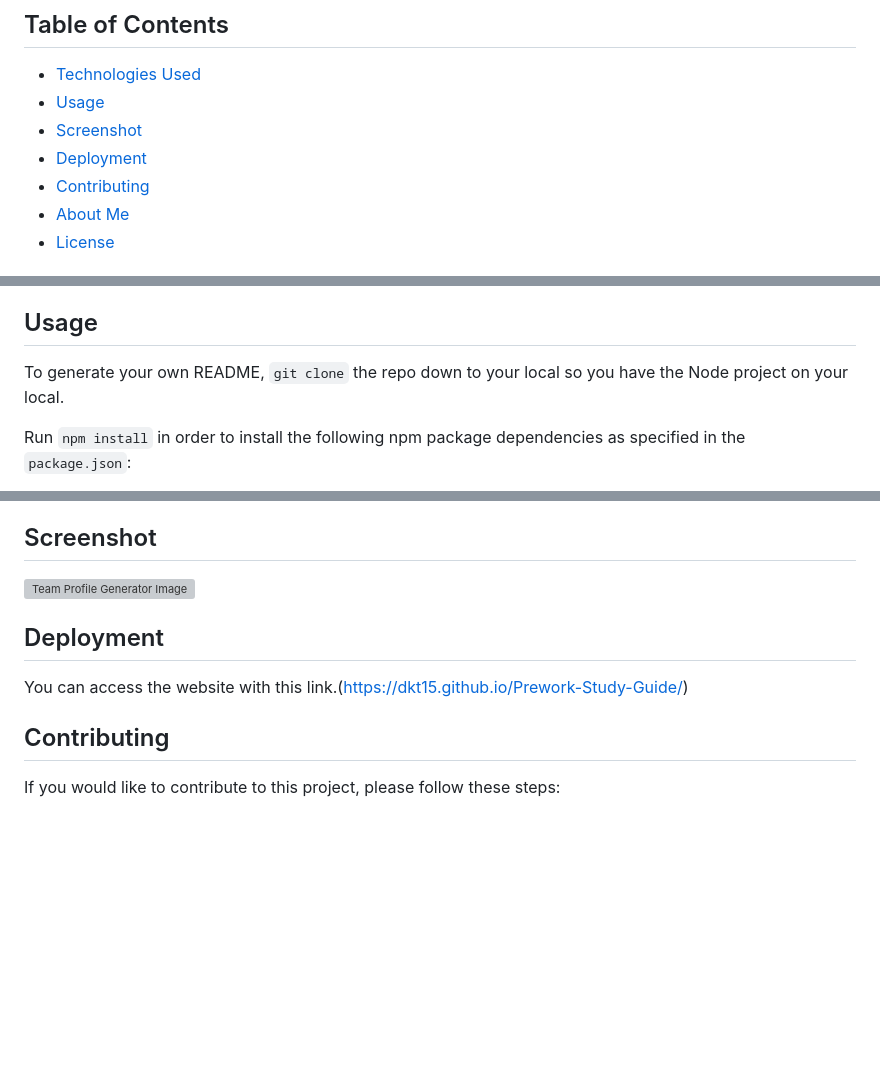
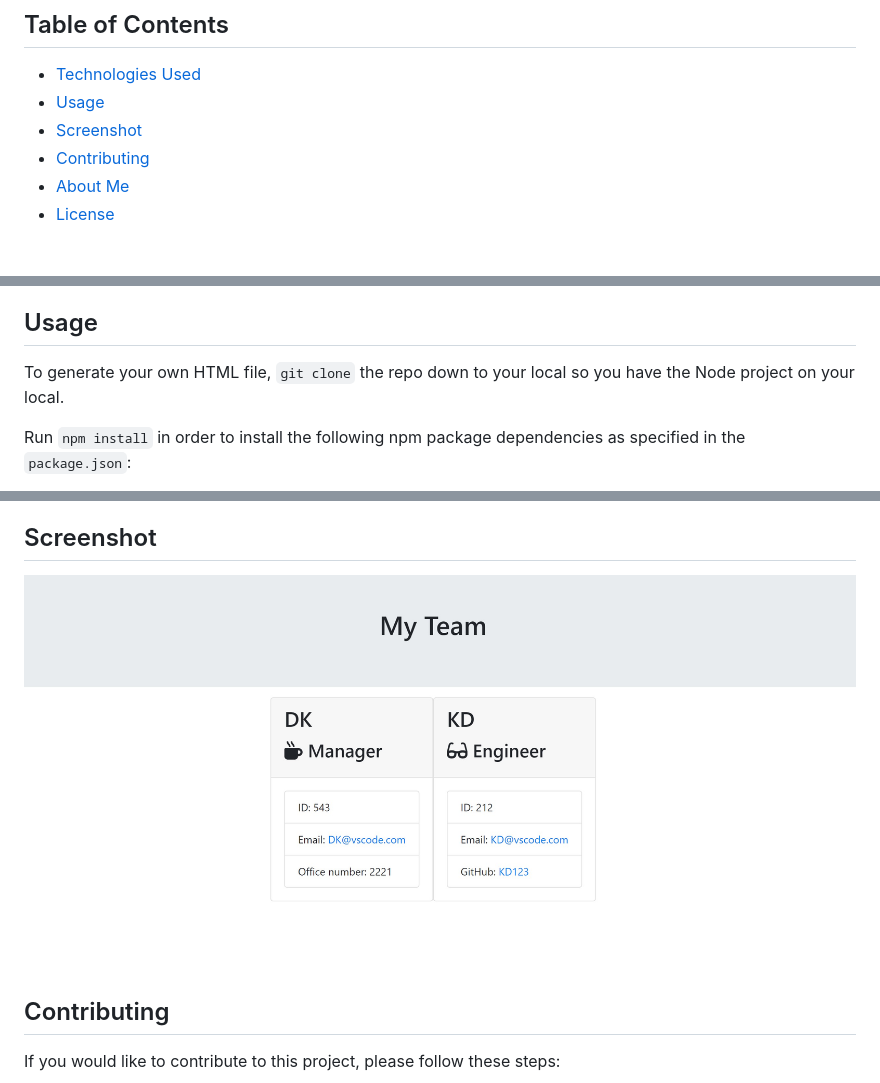
Before and after one commit to DKT15/team-profile-generator-challenge, a Markdown page: README.md, 3 parts joined by grey strips. GitHub-like rendering; pictures changed too: team-profile-img.jpg (added); blank space fills up the shorter version; grey boxes are pictures that could not be loaded.

Commit message:
Made final changes to README.

```diff
--- a/README.md
+++ b/README.md
@@ -9,7 +9,6 @@ This is an application will take in information about employees on a software en
 - [Technologies Used](#technology)
 - [Usage](#usage)
 - [Screenshot](#screenshot)
-- [Deployment](#deployment)
 - [Contributing](#contributing)
 - [About Me](#aboutme)
 - [License](#license)
@@ -24,7 +23,7 @@ This is an application will take in information about employees on a software en
 
 ## Usage
 
-To generate your own README, `git clone` the repo down to your local so you have the Node project on your local.
+To generate your own HTML file, `git clone` the repo down to your local so you have the Node project on your local.
 
 Run `npm install` in order to install the following npm package dependencies as specified in the `package.json`:
 
@@ -38,11 +37,7 @@ After answering all the prompts, a HTML file and will be named 'team.html' and w
 
 ## Screenshot
 
-![Team Profile Generator Image](/assets/prework-study-guide-img.jpg)
-
-## Deployment
-
-You can access the website with this link.(https://dkt15.github.io/Prework-Study-Guide/)
+![Team Profile Generator Image](/team-profile-img.jpg)
 
 ## Contributing
 
```
